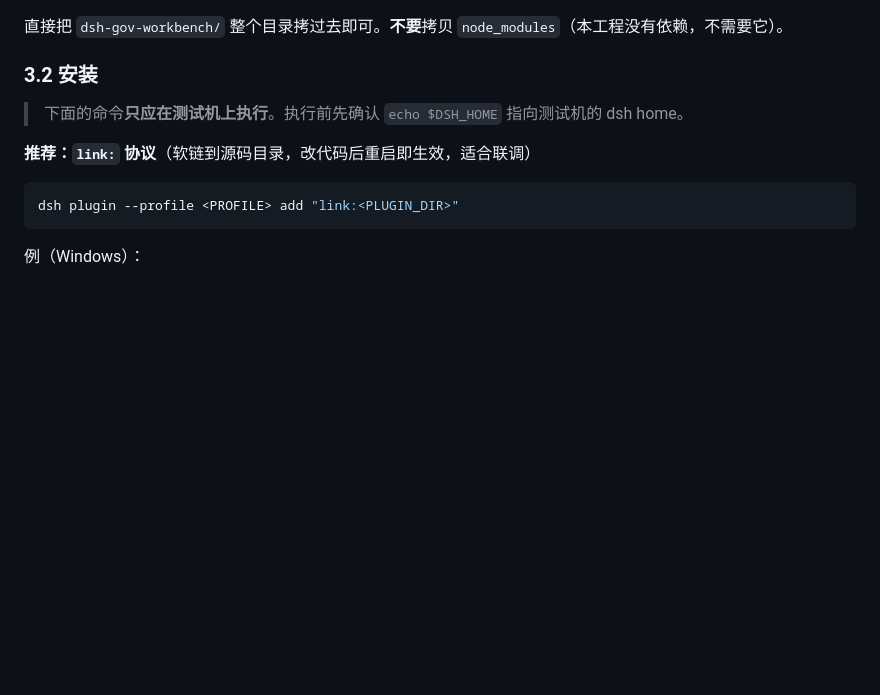
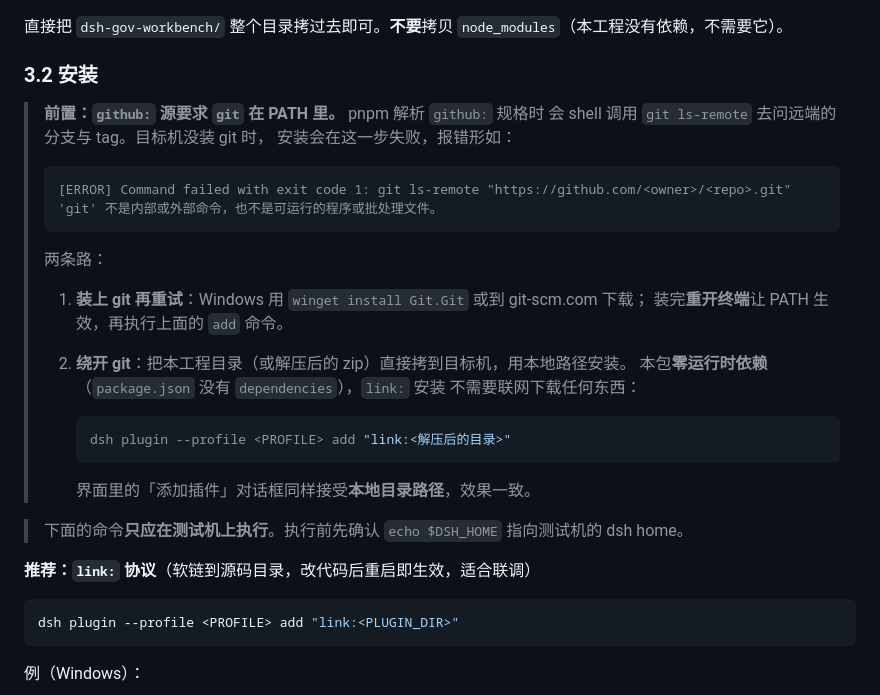
Before and after one commit to zbzbhshs/dsh-gov-workbench, a Markdown page: README.md, the part around the change. Rendered like a GitHub page; blank space fills up the shorter version.

Commit message:
docs(readme): 补充 github: 源需要 git 的前置说明
pnpm 解析 github: / https://github.com/... 规格时会 shell 调用 git ls-remote
去问远端的分支与 tag。目标机 PATH 里没有 git 时，安装会在这一步失败：

    [ERROR] Command failed with exit code 1: git ls-remote "https://github.com/<owner>/<repo>.git"
    'git' 不是内部或外部命令，也不是可运行的程序或批处理文件。

README 第 3.2 节补两条路径：装 git 后重试；或把工程目录拷到目标机用 link:
本地安装（本包零运行时依赖，link: 不需要联网）。

````diff
--- a/README.md
+++ b/README.md
@@ -147,6 +147,29 @@ git clone <REPO_URL> <PLUGIN_DIR>
 直接把 `dsh-gov-workbench/` 整个目录拷过去即可。**不要**拷贝 `node_modules`（本工程没有依赖，不需要它）。
 
 ### 3.2 安装
+
+> **前置：`github:` 源要求 `git` 在 PATH 里。** pnpm 解析 `github:` 规格时
+> 会 shell 调用 `git ls-remote` 去问远端的分支与 tag。目标机没装 git 时，
+> 安装会在这一步失败，报错形如：
+>
+> ```text
+> [ERROR] Command failed with exit code 1: git ls-remote "https://github.com/<owner>/<repo>.git"
+> 'git' 不是内部或外部命令，也不是可运行的程序或批处理文件。
+> ```
+>
+> 两条路：
+>
+> 1. **装上 git 再重试**：Windows 用 `winget install Git.Git` 或到 git-scm.com 下载；
+>    装完**重开终端**让 PATH 生效，再执行上面的 `add` 命令。
+> 2. **绕开 git**：把本工程目录（或解压后的 zip）直接拷到目标机，用本地路径安装。
+>    本包**零运行时依赖**（`package.json` 没有 `dependencies`），`link:` 安装
+>    不需要联网下载任何东西：
+>
+>    ```bash
+>    dsh plugin --profile <PROFILE> add "link:<解压后的目录>"
+>    ```
+>
+>    界面里的「添加插件」对话框同样接受**本地目录路径**，效果一致。
 
 > 下面的命令**只应在测试机上执行**。执行前先确认 `echo $DSH_HOME` 指向测试机的 dsh home。
 
````
